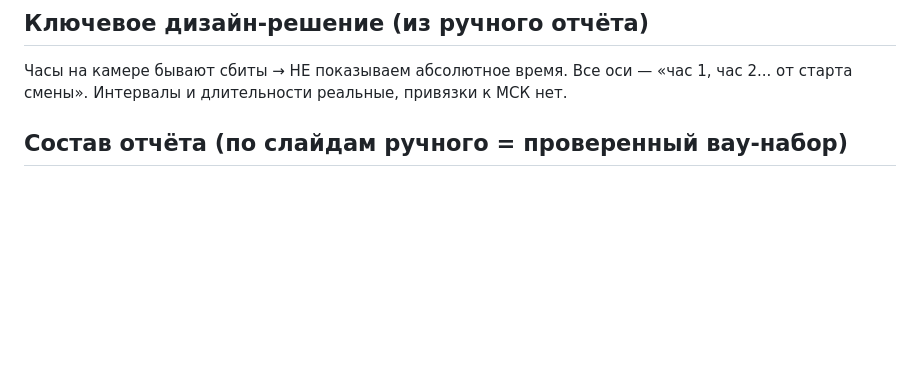
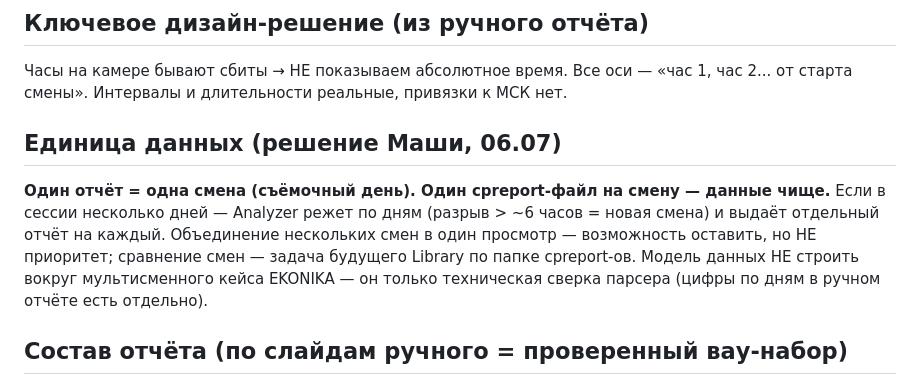
Before and after one commit to barinskim-cmyk/maket-cp, a Markdown page: docs/analyzer-spec.md, the part around the change. Rendered like a GitHub page; blank space fills up the shorter version.

Commit message:
docs: Analyzer spec - one report = one shift (Masha's data model call)
- One cpreport per shooting day, cleaner data; multi-day sessions
  auto-split (>6h gap = new shift); merged view optional non-priority,
  cross-shift comparison belongs to future Library
- EKONIKA stays only as parser verification (per-day numbers exist)
- Files: docs/analyzer-spec.md

Co-Authored-By: Claude Opus 4.6 <noreply@anthropic.com>

```diff
--- a/docs/analyzer-spec.md
+++ b/docs/analyzer-spec.md
@@ -22,6 +22,11 @@
 ## Ключевое дизайн-решение (из ручного отчёта)
 
 Часы на камере бывают сбиты → НЕ показываем абсолютное время. Все оси — «час 1, час 2... от старта смены». Интервалы и длительности реальные, привязки к МСК нет.
+
+## Единица данных (решение Маши, 06.07)
+
+**Один отчёт = одна смена (съёмочный день). Один cpreport-файл на смену — данные чище.**
+Если в сессии несколько дней — Analyzer режет по дням (разрыв > ~6 часов = новая смена) и выдаёт отдельный отчёт на каждый. Объединение нескольких смен в один просмотр — возможность оставить, но НЕ приоритет; сравнение смен — задача будущего Library по папке cpreport-ов. Модель данных НЕ строить вокруг мультисменного кейса EKONIKA — он только техническая сверка парсера (цифры по дням в ручном отчёте есть отдельно).
 
 ## Состав отчёта (по слайдам ручного = проверенный вау-набор)
 
```
